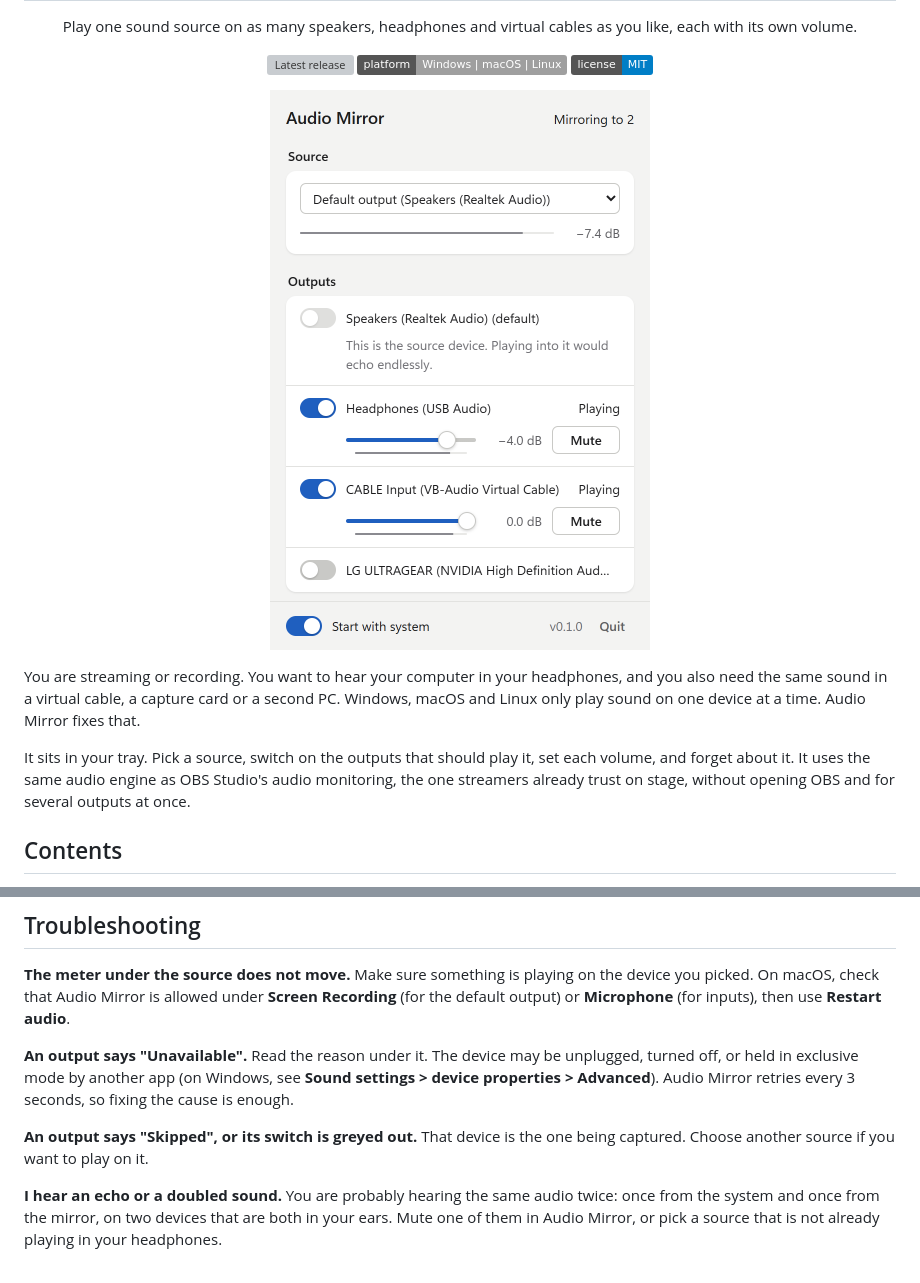
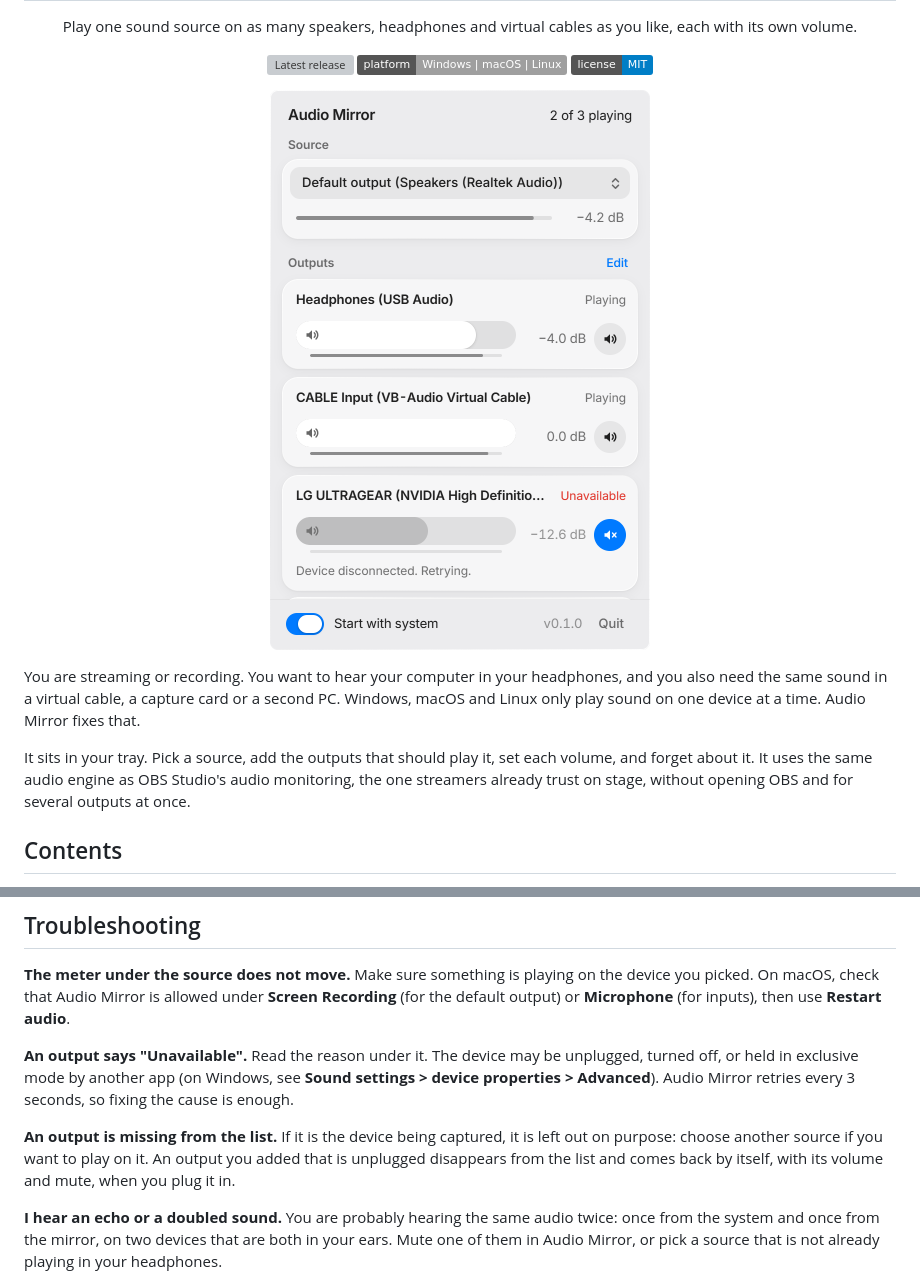
Before and after one commit to Alegzandr/audio-mirror, a Markdown page: README.md, 2 parts joined by grey strips. Rendered like a GitHub page; pictures changed too: docs/images/panel-light.png; badges without logos; grey boxes are pictures that could not be loaded.

```diff
--- a/README.md
+++ b/README.md
@@ -19,7 +19,7 @@
 
 You are streaming or recording. You want to hear your computer in your headphones, and you also need the same sound in a virtual cable, a capture card or a second PC. Windows, macOS and Linux only play sound on one device at a time. Audio Mirror fixes that.
 
-It sits in your tray. Pick a source, switch on the outputs that should play it, set each volume, and forget about it. It uses the same audio engine as OBS Studio's audio monitoring, the one streamers already trust on stage, without opening OBS and for several outputs at once.
+It sits in your tray. Pick a source, add the outputs that should play it, set each volume, and forget about it. It uses the same audio engine as OBS Studio's audio monitoring, the one streamers already trust on stage, without opening OBS and for several outputs at once.
 
 ## Contents
 
@@ -173,8 +171,8 @@ Make sure something is playing on the device you picked. On macOS, check that Au
 **An output says "Unavailable".**
 Read the reason under it. The device may be unplugged, turned off, or held in exclusive mode by another app (on Windows, see **Sound settings > device properties > Advanced**). Audio Mirror retries every 3 seconds, so fixing the cause is enough.
 
-**An output says "Skipped", or its switch is greyed out.**
-That device is the one being captured. Choose another source if you want to play on it.
+**An output is missing from the list.**
+If it is the device being captured, it is left out on purpose: choose another source if you want to play on it. An output you added that is unplugged disappears from the list and comes back by itself, with its volume and mute, when you plug it in.
 
 **I hear an echo or a doubled sound.**
 You are probably hearing the same audio twice: once from the system and once from the mirror, on two devices that are both in your ears. Mute one of them in Audio Mirror, or pick a source that is not already playing in your headphones.
```
Also changed, not shown: other parts of README.md (+6 -8 lines), docs/images/output-states-dark.png, docs/images/output-states-light.png, docs/images/panel-dark.png.
